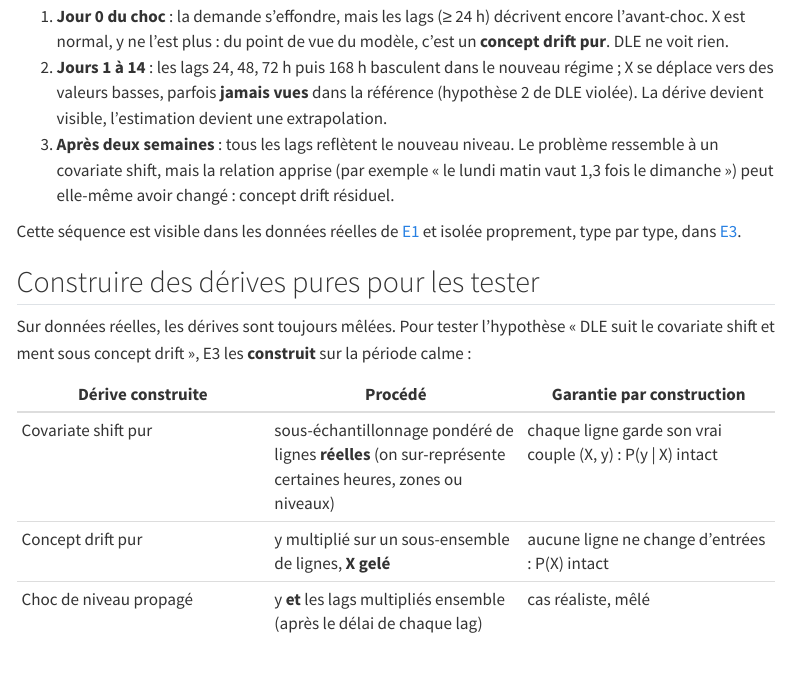
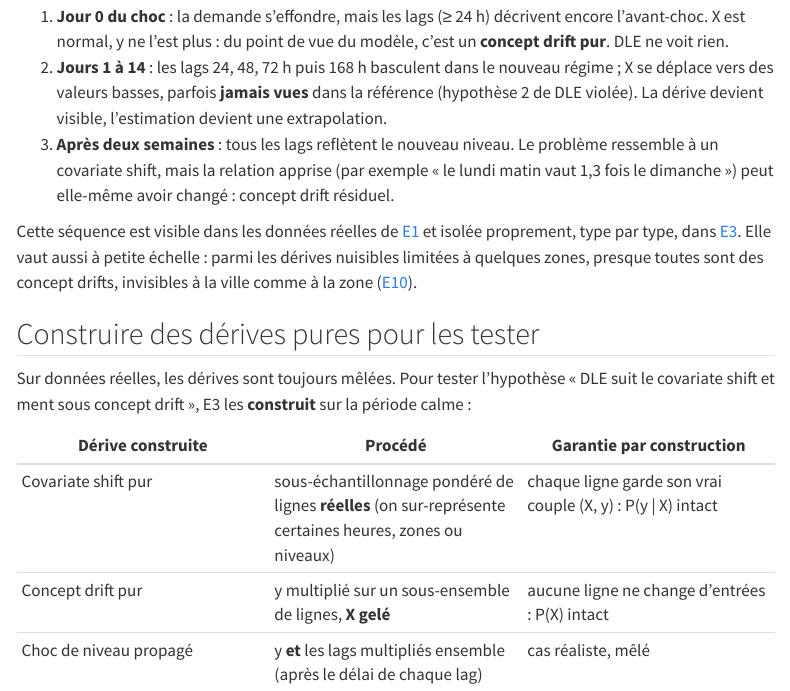
Before and after one commit to gwils28/zonefleet-observability, a Quarto document (site/concepts/types-de-derive.qmd): the page in a window 1100 px wide, from 1460 px down. Rendered offline with R 4.5, knitr and Pandoc in place of Quarto, with nearby package versions; menus at the side of the page are left out.

Commit message:
docs(relecture): types de dérive, renvoi aux dérives locales (E10)

```diff
--- a/site/concepts/types-de-derive.qmd
+++ b/site/concepts/types-de-derive.qmd
@@ -51,7 +51,9 @@ Dans un modèle à lags, la frontière est **mouvante**, et c'est ce qui rend le
    vaut 1,3 fois le dimanche ») peut elle-même avoir changé : concept drift résiduel.
 
 Cette séquence est visible dans les données réelles de [E1](../experiences/e1-covid.qmd)
-et isolée proprement, type par type, dans [E3](../experiences/e3-frontiere.qmd).
+et isolée proprement, type par type, dans [E3](../experiences/e3-frontiere.qmd). Elle vaut
+aussi à petite échelle : parmi les dérives nuisibles limitées à quelques zones, presque
+toutes sont des concept drifts, invisibles à la ville comme à la zone ([E10](../experiences/e10-zones.qmd)).
 
 ## Construire des dérives pures pour les tester
 
```
